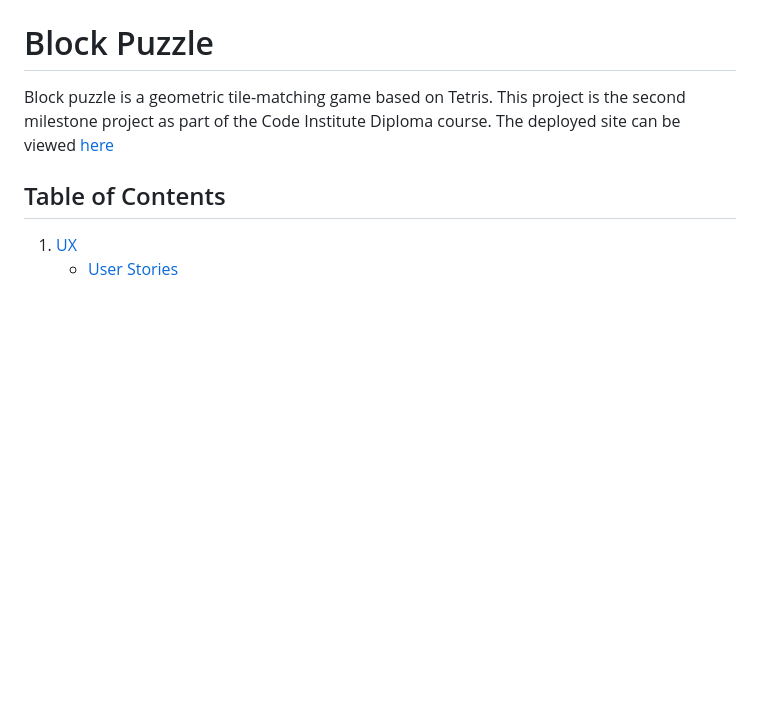
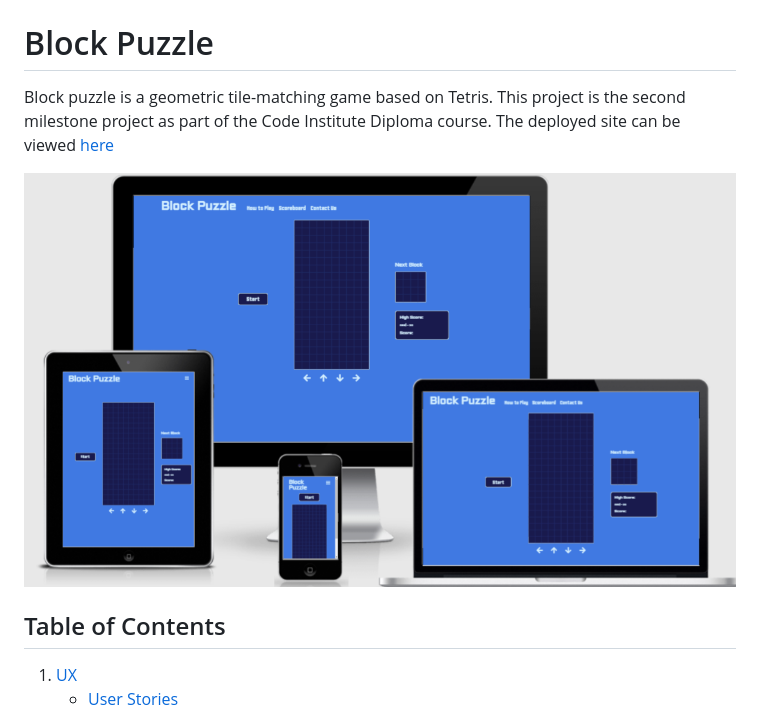
Before and after one commit to tealhorizon87/ms2_block-puzzle, a Markdown page: README.md, the part around the change. GitHub-like rendering; pictures changed too: assets/img/mockup.png (added); blank space fills up the shorter version.

Commit message:
Add browser check to test page, and add the mockup

```diff
--- a/README.md
+++ b/README.md
@@ -1,6 +1,8 @@
 # Block Puzzle
 
 Block puzzle is a geometric tile-matching game based on Tetris. This project is the second milestone project as part of the Code Institute Diploma course. The deployed site can be viewed [here](https://tealhorizon87.github.io/ms2_block-puzzle/)
+
+![mockup](assets/img/mockup.png)
 
 ## Table of Contents
 1. [UX](#ux)
```
Also changed, not shown: TESTING.md (+4 -0 lines).
